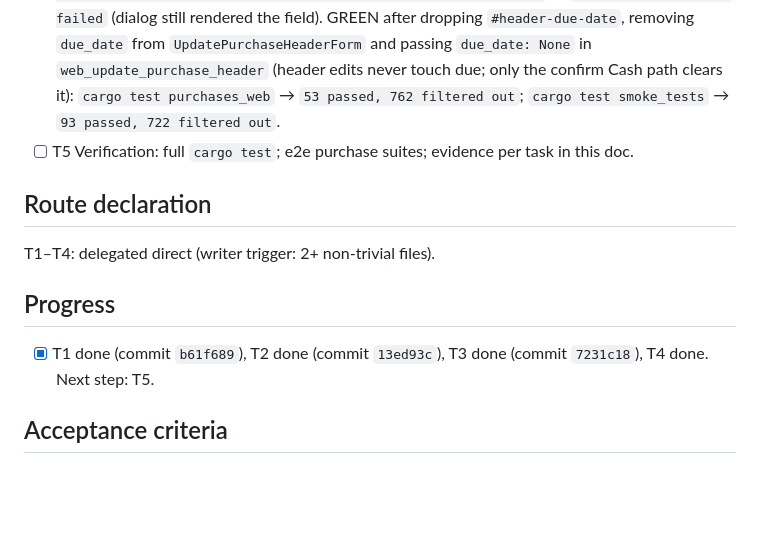
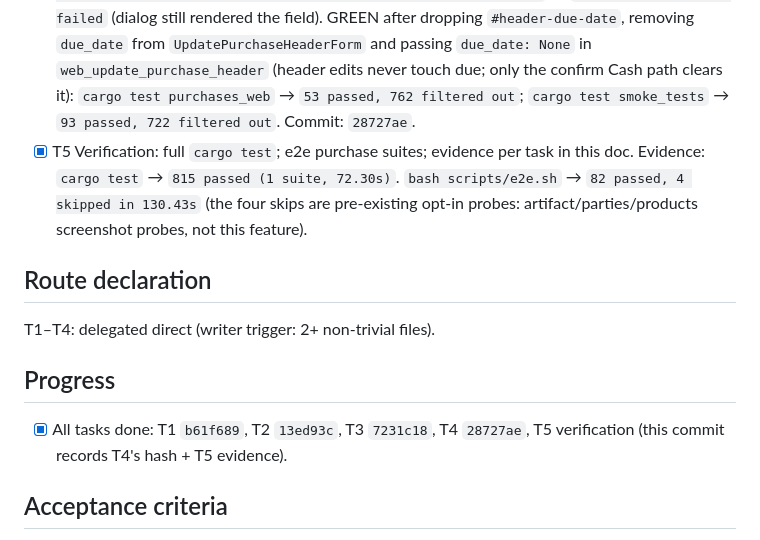
Before and after one commit to ematiasm/roya, a Markdown page: odd/tasks/purchase-payment-at-confirm.md, the part around the change. Drawn GitHub-style; blank space fills up the shorter version.

Commit message:
docs(purchases): record purchase-payment-at-confirm task evidence

```diff
--- a/odd/tasks/purchase-payment-at-confirm.md
+++ b/odd/tasks/purchase-payment-at-confirm.md
@@ -121,9 +121,13 @@ solo con proveedor y fecha".
       `web_update_purchase_header` (header edits never touch due; only the
       confirm Cash path clears it):
       `cargo test purchases_web` → `53 passed, 762 filtered out`;
-      `cargo test smoke_tests` → `93 passed, 722 filtered out`.
-- [ ] T5 Verification: full `cargo test`; e2e purchase suites; evidence per
+      `cargo test smoke_tests` → `93 passed, 722 filtered out`. Commit: `28727ae`.
+- [x] T5 Verification: full `cargo test`; e2e purchase suites; evidence per
       task in this doc.
+      Evidence: `cargo test` → `815 passed (1 suite, 72.30s)`.
+      `bash scripts/e2e.sh` → `82 passed, 4 skipped in 130.43s` (the four
+      skips are pre-existing opt-in probes: artifact/parties/products
+      screenshot probes, not this feature).
 
 ## Route declaration
 
@@ -131,8 +135,9 @@ T1–T4: delegated direct (writer trigger: 2+ non-trivial files).
 
 ## Progress
 
-- [x] T1 done (commit `b61f689`), T2 done (commit `13ed93c`), T3 done
-      (commit `7231c18`), T4 done. Next step: T5.
+- [x] All tasks done: T1 `b61f689`, T2 `13ed93c`, T3 `7231c18`, T4
+      `28727ae`, T5 verification (this commit records T4's hash + T5
+      evidence).
 
 ## Acceptance criteria
 
```
